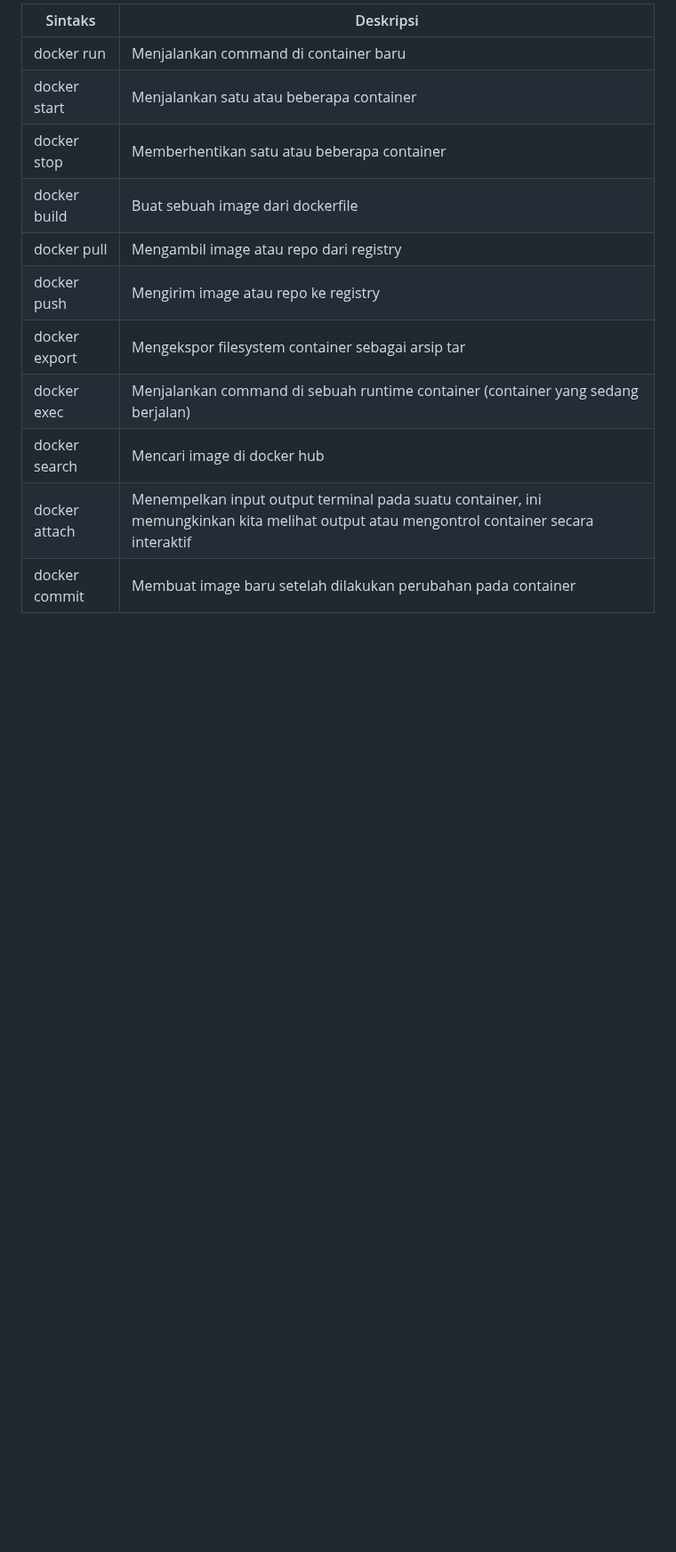
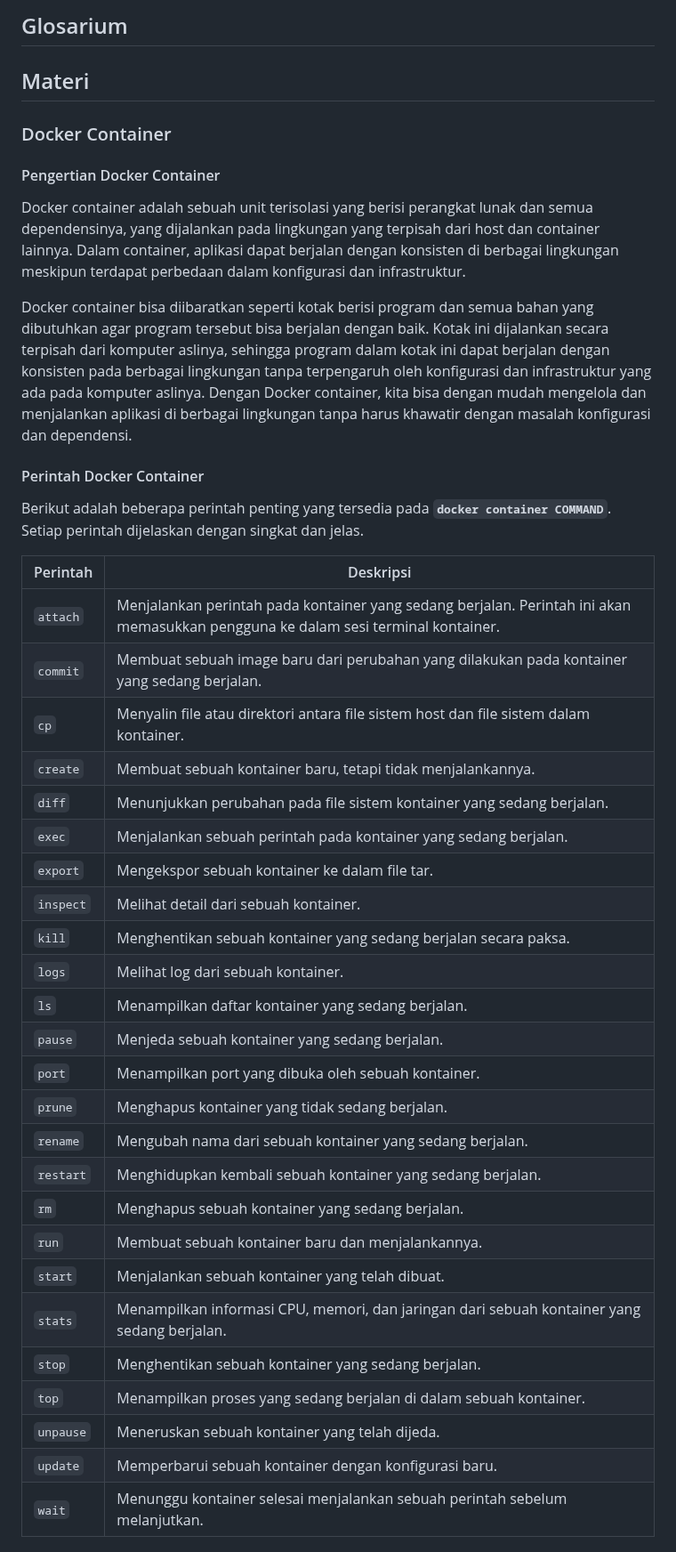
Before and after one commit to arsitektur-jaringan-komputer/Pelatihan-Docker, a Markdown page: 2. Dokcer Service Dasar/README.md, the part around one of its changes. Shown at 89% size. Rendered like a GitHub page; blank space fills up the shorter version.

Commit message:
[UPDATE] add modul2 docker container and docker images content

```diff
--- a/2. Dokcer Service Dasar/README.md
+++ b/2. Dokcer Service Dasar/README.md
@@ -16,14 +15,41 @@
 
-| Sintaks                                     | Deskripsi                                                                                                                            |
-| ------------------------------------------- | ------------------------------------------------------------------------------------------------------------------------------------ |
-| docker run                           | Menjalankan command di container baru                                                                                       |
-| docker start | Menjalankan satu atau beberapa container                                                                                      |
-| docker stop  | Memberhentikan satu atau beberapa container                                                                                         |
-| docker build                               | Buat sebuah image dari dockerfile                                                                                   |
-| docker pull                          | Mengambil image atau repo dari registry                                                                                      |
-| docker push                   | Mengirim image atau repo ke registry                                                               |
-| docker export                           | Mengekspor filesystem container sebagai arsip tar                                                               |
-| docker exec                  | Menjalankan command di sebuah runtime container (container yang sedang berjalan)                                                                         |
-| docker search                              | Mencari image di docker hub |
-| docker attach                          | Menempelkan input output terminal pada suatu container, ini memungkinkan kita melihat output atau mengontrol container secara interaktif                                                    |
-| docker commit             | Membuat image baru setelah dilakukan perubahan pada container
+## Glosarium
+## Materi
+### Docker Container
+
+#### Pengertian Docker Container
+Docker container adalah sebuah unit terisolasi yang berisi perangkat lunak dan semua dependensinya, yang dijalankan pada lingkungan yang terpisah dari host dan container lainnya. Dalam container, aplikasi dapat berjalan dengan konsisten di berbagai lingkungan meskipun terdapat perbedaan dalam konfigurasi dan infrastruktur.
+
+Docker container bisa diibaratkan seperti kotak berisi program dan semua bahan yang dibutuhkan agar program tersebut bisa berjalan dengan baik. Kotak ini dijalankan secara terpisah dari komputer aslinya, sehingga program dalam kotak ini dapat berjalan dengan konsisten pada berbagai lingkungan tanpa terpengaruh oleh konfigurasi dan infrastruktur yang ada pada komputer aslinya. Dengan Docker container, kita bisa dengan mudah mengelola dan menjalankan aplikasi di berbagai lingkungan tanpa harus khawatir dengan masalah konfigurasi dan dependensi.
+
+#### Perintah Docker Container
+Berikut adalah beberapa perintah penting yang tersedia pada **`docker container COMMAND`**. Setiap perintah dijelaskan dengan singkat dan jelas.
+
+| Perintah | Deskripsi |
+| --- | --- |
+| `attach` | Menjalankan perintah pada kontainer yang sedang berjalan. Perintah ini akan memasukkan pengguna ke dalam sesi terminal kontainer. |
+| `commit` | Membuat sebuah image baru dari perubahan yang dilakukan pada kontainer yang sedang berjalan. |
+| `cp` | Menyalin file atau direktori antara file sistem host dan file sistem dalam kontainer. |
+| `create` | Membuat sebuah kontainer baru, tetapi tidak menjalankannya. |
+| `diff` | Menunjukkan perubahan pada file sistem kontainer yang sedang berjalan. |
+| `exec` | Menjalankan sebuah perintah pada kontainer yang sedang berjalan. |
+| `export` | Mengekspor sebuah kontainer ke dalam file tar. |
+| `inspect` | Melihat detail dari sebuah kontainer. |
+| `kill` | Menghentikan sebuah kontainer yang sedang berjalan secara paksa. |
+| `logs` | Melihat log dari sebuah kontainer. |
+| `ls` | Menampilkan daftar kontainer yang sedang berjalan. |
+| `pause` | Menjeda sebuah kontainer yang sedang berjalan. |
+| `port` | Menampilkan port yang dibuka oleh sebuah kontainer. |
+| `prune` | Menghapus kontainer yang tidak sedang berjalan. |
+| `rename` | Mengubah nama dari sebuah kontainer yang sedang berjalan. |
+| `restart` | Menghidupkan kembali sebuah kontainer yang sedang berjalan. |
+| `rm` | Menghapus sebuah kontainer yang sedang berjalan. |
+| `run` | Membuat sebuah kontainer baru dan menjalankannya. |
+| `start` | Menjalankan sebuah kontainer yang telah dibuat. |
+| `stats` | Menampilkan informasi CPU, memori, dan jaringan dari sebuah kontainer yang sedang berjalan. |
+| `stop` | Menghentikan sebuah kontainer yang sedang berjalan. |
+| `top` | Menampilkan proses yang sedang berjalan di dalam sebuah kontainer. |
+| `unpause` | Meneruskan sebuah kontainer yang telah dijeda. |
+| `update` | Memperbarui sebuah kontainer dengan konfigurasi baru. |
+| `wait` | Menunggu kontainer selesai menjalankan sebuah perintah sebelum melanjutkan. |
+
```
Also changed, not shown: other parts of 2. Dokcer Service Dasar/README.md (+51 -11 lines).
